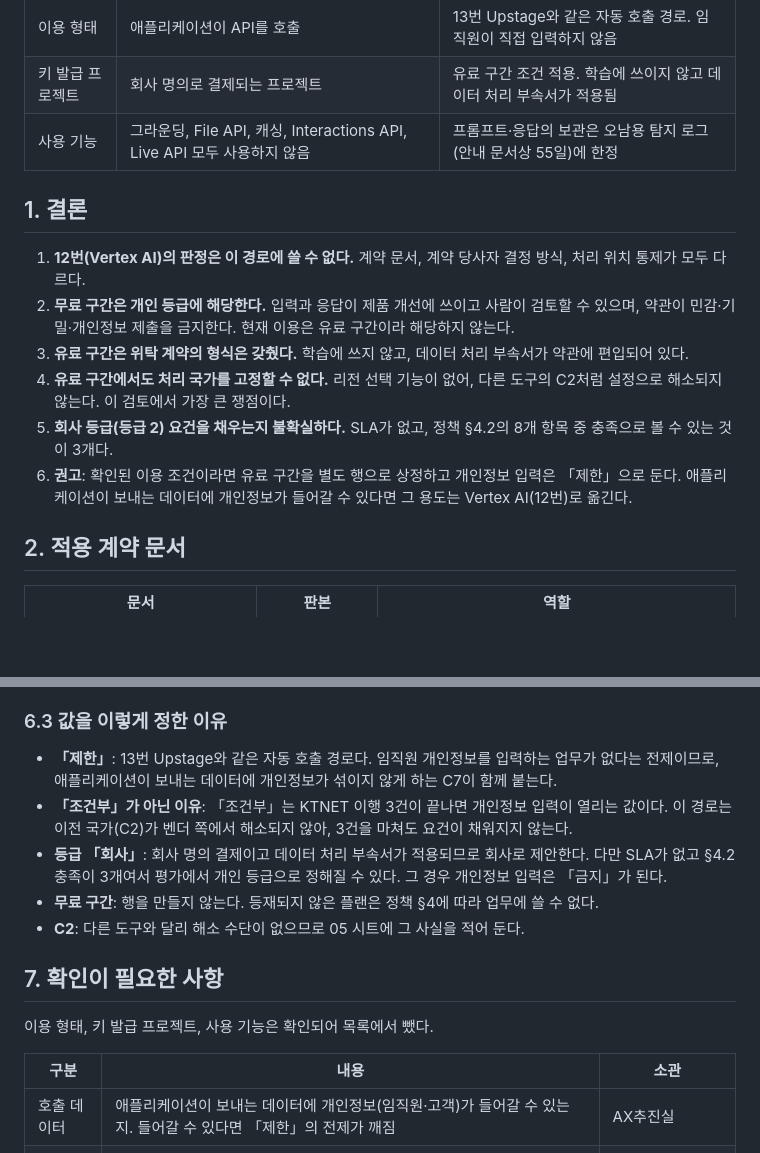
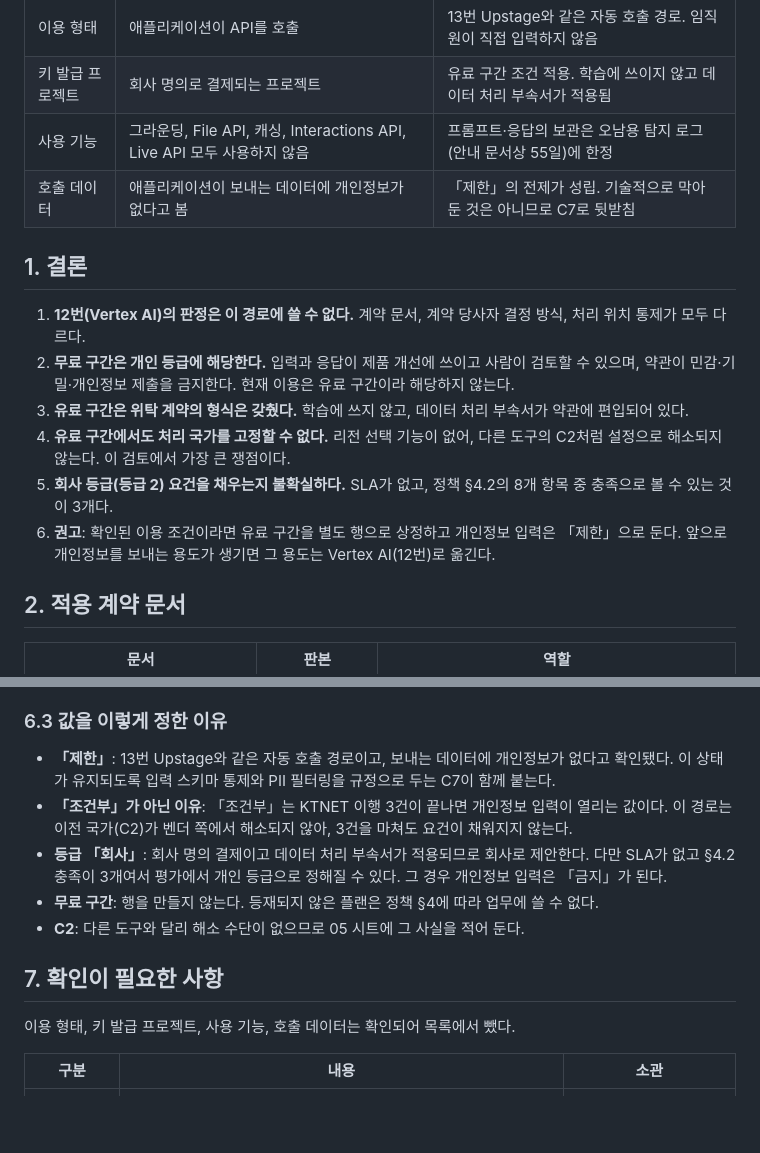
Before and after one commit to work3500/mock_pro, a Markdown page: 1110/Google_Gemini_API_AI_Studio_약관_검토.md, 2 parts joined by grey strips. Drawn GitHub-style; blank space fills up the shorter version.

Commit message:
Gemini API(AI Studio) 약관 검토에 호출 데이터 확인 반영
Co-authored-by: 김기환 <work3500@users.noreply.github.com>

```diff
--- a/1110/Google_Gemini_API_AI_Studio_약관_검토.md
+++ b/1110/Google_Gemini_API_AI_Studio_약관_검토.md
@@ -22,6 +22,7 @@
 | 이용 형태 | 애플리케이션이 API를 호출 | 13번 Upstage와 같은 자동 호출 경로. 임직원이 직접 입력하지 않음 |
 | 키 발급 프로젝트 | 회사 명의로 결제되는 프로젝트 | 유료 구간 조건 적용. 학습에 쓰이지 않고 데이터 처리 부속서가 적용됨 |
 | 사용 기능 | 그라운딩, File API, 캐싱, Interactions API, Live API 모두 사용하지 않음 | 프롬프트·응답의 보관은 오남용 탐지 로그(안내 문서상 55일)에 한정 |
+| 호출 데이터 | 애플리케이션이 보내는 데이터에 개인정보가 없다고 봄 | 「제한」의 전제가 성립. 기술적으로 막아 둔 것은 아니므로 C7로 뒷받침 |
 
 ## 1. 결론
 
@@ -30,7 +31,7 @@
 3. **유료 구간은 위탁 계약의 형식은 갖췄다.** 학습에 쓰지 않고, 데이터 처리 부속서가 약관에 편입되어 있다.
 4. **유료 구간에서도 처리 국가를 고정할 수 없다.** 리전 선택 기능이 없어, 다른 도구의 C2처럼 설정으로 해소되지 않는다. 이 검토에서 가장 큰 쟁점이다.
 5. **회사 등급(등급 2) 요건을 채우는지 불확실하다.** SLA가 없고, 정책 §4.2의 8개 항목 중 충족으로 볼 수 있는 것이 3개다.
-6. **권고**: 확인된 이용 조건이라면 유료 구간을 별도 행으로 상정하고 개인정보 입력은 「제한」으로 둔다. 애플리케이션이 보내는 데이터에 개인정보가 들어갈 수 있다면 그 용도는 Vertex AI(12번)로 옮긴다.
+6. **권고**: 확인된 이용 조건이라면 유료 구간을 별도 행으로 상정하고 개인정보 입력은 「제한」으로 둔다. 앞으로 개인정보를 보내는 용도가 생기면 그 용도는 Vertex AI(12번)로 옮긴다.
 
 ## 2. 적용 계약 문서
 
@@ -178,7 +179,7 @@ AI Studio 웹 화면은 계정이 결제 프로젝트에 접근할 수 있거나
 
 ### 6.3 값을 이렇게 정한 이유
 
-- **「제한」**: 13번 Upstage와 같은 자동 호출 경로다. 임직원 개인정보를 입력하는 업무가 없다는 전제이므로, 애플리케이션이 보내는 데이터에 개인정보가 섞이지 않게 하는 C7이 함께 붙는다.
+- **「제한」**: 13번 Upstage와 같은 자동 호출 경로이고, 보내는 데이터에 개인정보가 없다고 확인됐다. 이 상태가 유지되도록 입력 스키마 통제와 PII 필터링을 규정으로 두는 C7이 함께 붙는다.
 - **「조건부」가 아닌 이유**: 「조건부」는 KTNET 이행 3건이 끝나면 개인정보 입력이 열리는 값이다. 이 경로는 이전 국가(C2)가 벤더 쪽에서 해소되지 않아, 3건을 마쳐도 요건이 채워지지 않는다.
 - **등급 「회사」**: 회사 명의 결제이고 데이터 처리 부속서가 적용되므로 회사로 제안한다. 다만 SLA가 없고 §4.2 충족이 3개여서 평가에서 개인 등급으로 정해질 수 있다. 그 경우 개인정보 입력은 「금지」가 된다.
 - **무료 구간**: 행을 만들지 않는다. 등재되지 않은 플랜은 정책 §4에 따라 업무에 쓸 수 없다.
@@ -186,11 +187,10 @@ AI Studio 웹 화면은 계정이 결제 프로젝트에 접근할 수 있거나
 
 ## 7. 확인이 필요한 사항
 
-이용 형태, 키 발급 프로젝트, 사용 기능은 확인되어 목록에서 뺐다.
+이용 형태, 키 발급 프로젝트, 사용 기능, 호출 데이터는 확인되어 목록에서 뺐다.
 
 | 구분 | 내용 | 소관 |
 | --- | --- | --- |
-| 호출 데이터 | 애플리케이션이 보내는 데이터에 개인정보(임직원·고객)가 들어갈 수 있는지. 들어갈 수 있다면 「제한」의 전제가 깨짐 | AX추진실 |
 | 키 관리 | 결제 계정이 없는 프로젝트에서 키를 새로 발급해 쓰는 것을 막을 방법 | AX추진실 |
 | 계약 당사자 | 청구서의 발행 법인 | 구매 소관부서 |
 | 등급 | §4.2 평가 결과. SLA 미충족을 등급 2에서 어떻게 볼지 | AX추진실 · CISO · CPO |
```
